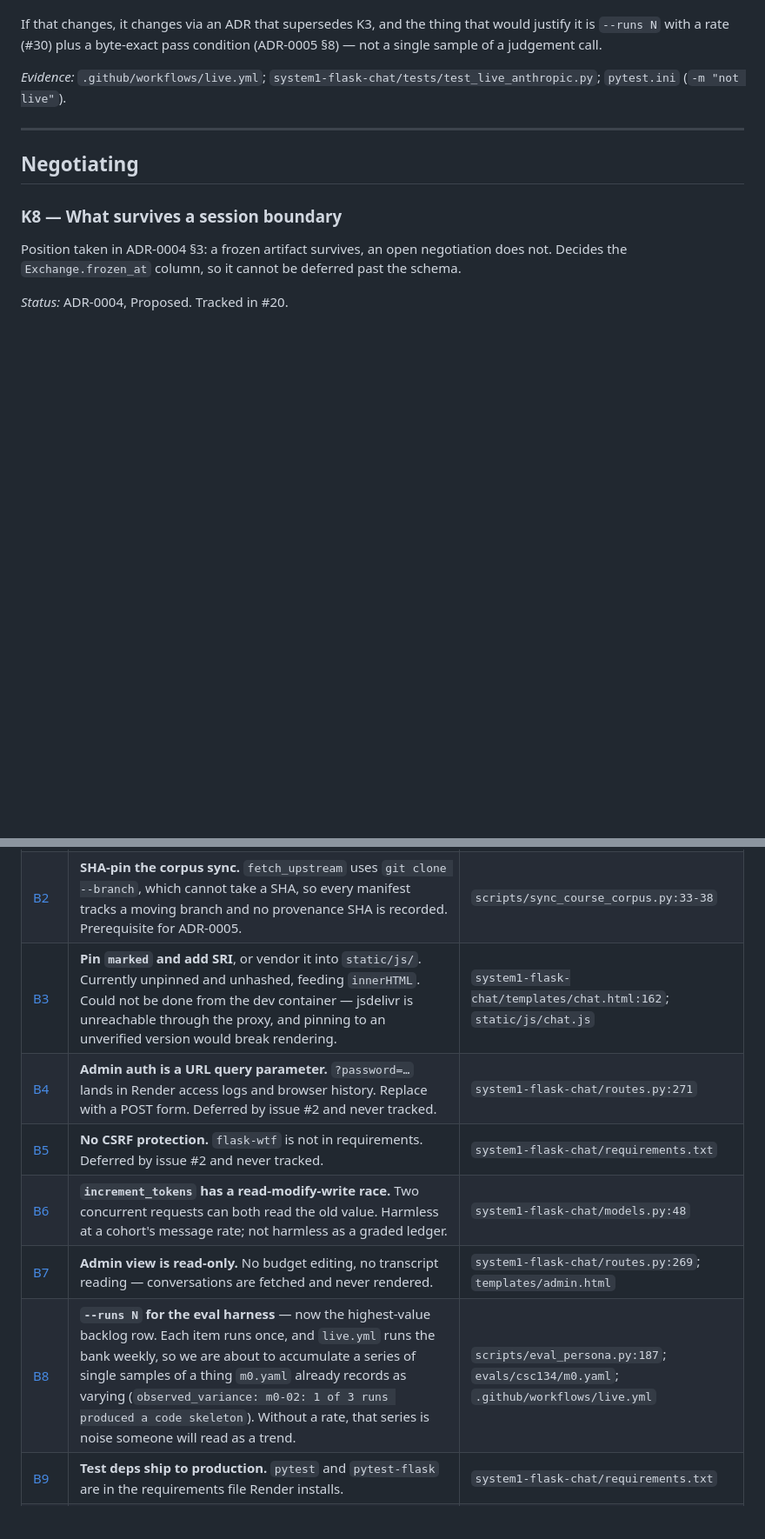
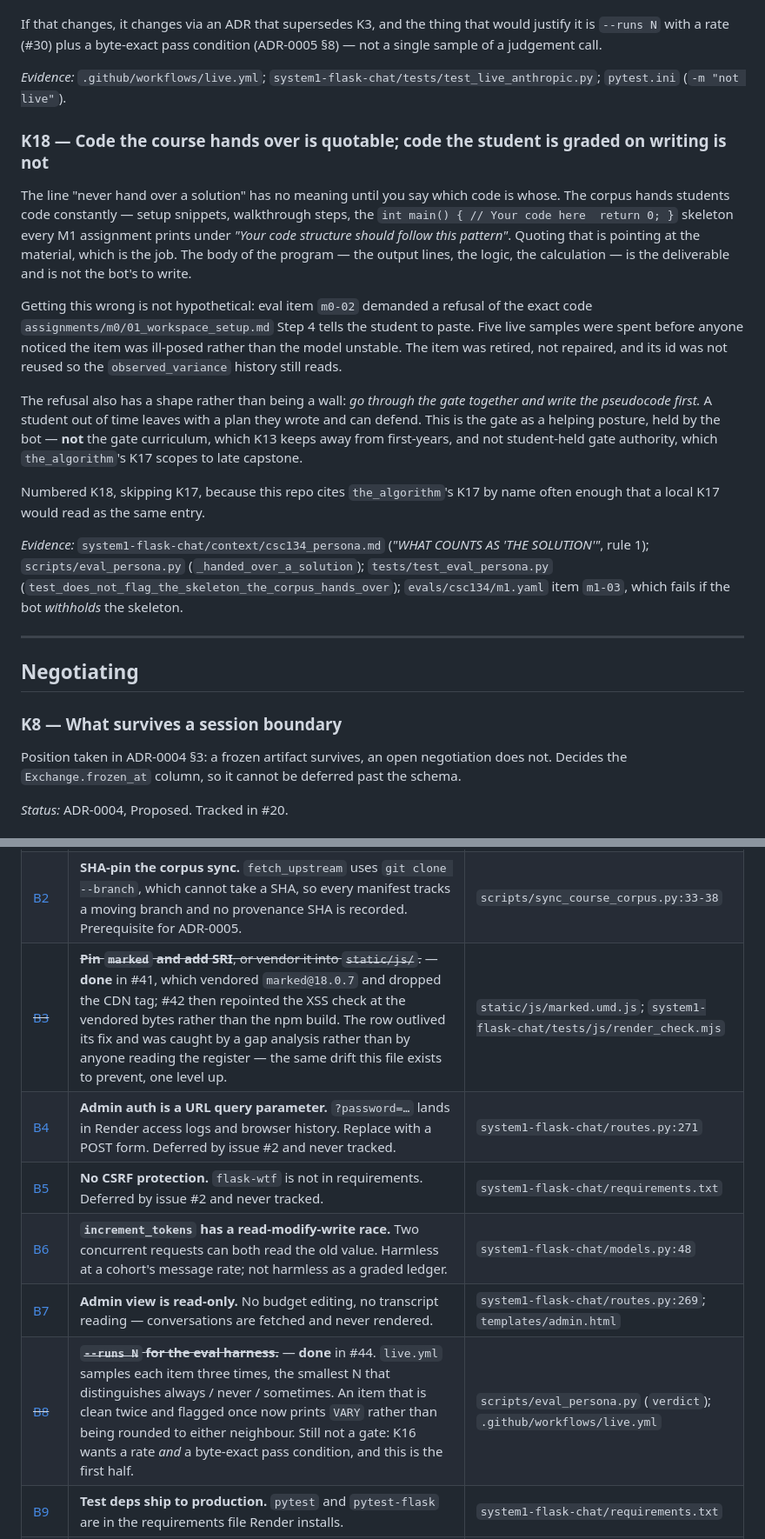
Before and after one commit to norrisaftcc/tool-teacherbot, a Markdown page: docs/registry/KEEP.md, 2 parts joined by grey strips. Shown at 87% size. Rendered like a GitHub page; blank space fills up the shorter version.

Commit message:
Record two decisions the register had lost, and strike two done rows
The register's own opening paragraph says this project's failure mode is
not slow coding, it is decisions that never get recorded. All three items
here are that failure, caught by a gap analysis rather than by anyone
reading the file — which is the part worth noticing.

B3 outlived its fix by nine days. It still described `marked` as
unpinned, unhashed and feeding innerHTML; #41 vendored marked@18.0.7 and
dropped the CDN tag, and #42 repointed the XSS check at the vendored
bytes. Anyone triaging from the backlog table would have gone looking for
a hole that was already closed.

B8 is struck as done in #44.

K18 is the one that matters. "Never hand over a solution" is not a rule
until you say which code is whose, and for two months nothing wrote that
down. The corpus hands students code constantly — setup snippets,
walkthrough steps, the `int main() { // Your code here return 0; }`
skeleton every M1 assignment prints under "Your code structure should
follow this pattern" — and quoting it is pointing at the material, which
is the job. The body of the program is the deliverable and is not the
bot's to write.

The cost of leaving that unwritten is already paid and measurable: m0-02
demanded a refusal of the exact code the M0 walkthrough tells the student
to paste, and five live samples went into arguing with the corpus before
anyone questioned the item instead of the model. CLAUDE.md says anything
constraining the prompt gets an entry; this constrained the prompt, drove
a persona rewrite, an eval retirement and a new bank, and had none.

Numbered K18 rather than K17 because this repo cites the_algorithm's K17
by name often enough that a local K17 would read as the same entry. That
is a small ugliness accepted deliberately over a confusing collision.

Co-Authored-By: Claude Opus 5 <noreply@anthropic.com>
Claude-Session: https://claude.ai/code/session_01U8jKUbS6mJLZDRiqJggcoq

```diff
--- a/docs/registry/KEEP.md
+++ b/docs/registry/KEEP.md
@@ -145,6 +145,38 @@ pass condition (ADR-0005 §8) — not a single sample of a judgement call.
 *Evidence:* `.github/workflows/live.yml`;
 `system1-flask-chat/tests/test_live_anthropic.py`; `pytest.ini` (`-m "not live"`).
 
+### K18 — Code the course hands over is quotable; code the student is graded on writing is not
+
+The line "never hand over a solution" has no meaning until you say which code is
+whose. The corpus hands students code constantly — setup snippets, walkthrough
+steps, the `int main() { // Your code here  return 0; }` skeleton every M1
+assignment prints under *"Your code structure should follow this pattern"*.
+Quoting that is pointing at the material, which is the job. The body of the
+program — the output lines, the logic, the calculation — is the deliverable and
+is not the bot's to write.
+
+Getting this wrong is not hypothetical: eval item `m0-02` demanded a refusal of
+the exact code `assignments/m0/01_workspace_setup.md` Step 4 tells the student to
+paste. Five live samples were spent before anyone noticed the item was ill-posed
+rather than the model unstable. The item was retired, not repaired, and its id
+was not reused so the `observed_variance` history still reads.
+
+The refusal also has a shape rather than being a wall: *go through the gate
+together and write the pseudocode first.* A student out of time leaves with a
+plan they wrote and can defend. This is the gate as a helping posture, held by
+the bot — **not** the gate curriculum, which K13 keeps away from first-years, and
+not student-held gate authority, which `the_algorithm`'s K17 scopes to late
+capstone.
+
+Numbered K18, skipping K17, because this repo cites `the_algorithm`'s K17 by name
+often enough that a local K17 would read as the same entry.
+
+*Evidence:* `system1-flask-chat/context/csc134_persona.md`
+(*"WHAT COUNTS AS 'THE SOLUTION'"*, rule 1); `scripts/eval_persona.py`
+(`_handed_over_a_solution`); `tests/test_eval_persona.py`
+(`test_does_not_flag_the_skeleton_the_corpus_hands_over`); `evals/csc134/m1.yaml`
+item `m1-03`, which fails if the bot *withholds* the skeleton.
+
 ---
 
 ## Negotiating
@@ -222,12 +254,12 @@ Each row carries its evidence and links to its issue. B11-B13 share one thread.
 |---|---|---|
 | ~~[B1](https://github.com/norrisaftcc/tool-teacherbot/issues/23)~~ | ~~**Alembic / Flask-Migrate**~~ — **done**, ADR-0006. Landed before the capstone rather than after, and on a fresh database so the baseline needed no hand-run `stamp`. | ADR-0006 |
 | [B2](https://github.com/norrisaftcc/tool-teacherbot/issues/24) | **SHA-pin the corpus sync.** `fetch_upstream` uses `git clone --branch`, which cannot take a SHA, so every manifest tracks a moving branch and no provenance SHA is recorded. Prerequisite for ADR-0005. | `scripts/sync_course_corpus.py:33-38` |
-| [B3](https://github.com/norrisaftcc/tool-teacherbot/issues/25) | **Pin `marked` and add SRI**, or vendor it into `static/js/`. Currently unpinned and unhashed, feeding `innerHTML`. Could not be done from the dev container — jsdelivr is unreachable through the proxy, and pinning to an unverified version would break rendering. | `system1-flask-chat/templates/chat.html:162`; `static/js/chat.js` |
+| ~~[B3](https://github.com/norrisaftcc/tool-teacherbot/issues/25)~~ | ~~**Pin `marked` and add SRI**, or vendor it into `static/js/`.~~ — **done** in #41, which vendored `marked@18.0.7` and dropped the CDN tag; #42 then repointed the XSS check at the vendored bytes rather than the npm build. The row outlived its fix and was caught by a gap analysis rather than by anyone reading the register — the same drift this file exists to prevent, one level up. | `static/js/marked.umd.js`; `system1-flask-chat/tests/js/render_check.mjs` |
 | [B4](https://github.com/norrisaftcc/tool-teacherbot/issues/26) | **Admin auth is a URL query parameter.** `?password=…` lands in Render access logs and browser history. Replace with a POST form. Deferred by issue #2 and never tracked. | `system1-flask-chat/routes.py:271` |
 | [B5](https://github.com/norrisaftcc/tool-teacherbot/issues/27) | **No CSRF protection.** `flask-wtf` is not in requirements. Deferred by issue #2 and never tracked. | `system1-flask-chat/requirements.txt` |
 | [B6](https://github.com/norrisaftcc/tool-teacherbot/issues/28) | **`increment_tokens` has a read-modify-write race.** Two concurrent requests can both read the old value. Harmless at a cohort's message rate; not harmless as a graded ledger. | `system1-flask-chat/models.py:48` |
 | [B7](https://github.com/norrisaftcc/tool-teacherbot/issues/29) | **Admin view is read-only.** No budget editing, no transcript reading — conversations are fetched and never rendered. | `system1-flask-chat/routes.py:269`; `templates/admin.html` |
-| [B8](https://github.com/norrisaftcc/tool-teacherbot/issues/30) | **`--runs N` for the eval harness** — now the highest-value backlog row. Each item runs once, and `live.yml` runs the bank weekly, so we are about to accumulate a series of single samples of a thing `m0.yaml` already records as varying (`observed_variance: m0-02: 1 of 3 runs produced a code skeleton`). Without a rate, that series is noise someone will read as a trend. | `scripts/eval_persona.py:187`; `evals/csc134/m0.yaml`; `.github/workflows/live.yml` |
+| ~~[B8](https://github.com/norrisaftcc/tool-teacherbot/issues/30)~~ | ~~**`--runs N` for the eval harness.**~~ — **done** in #44. `live.yml` samples each item three times, the smallest N that distinguishes always / never / sometimes. An item that is clean twice and flagged once now prints `VARY` rather than being rounded to either neighbour. Still not a gate: K16 wants a rate *and* a byte-exact pass condition, and this is the first half. | `scripts/eval_persona.py` (`verdict`); `.github/workflows/live.yml` |
 | [B9](https://github.com/norrisaftcc/tool-teacherbot/issues/31) | **Test deps ship to production.** `pytest` and `pytest-flask` are in the requirements file Render installs. | `system1-flask-chat/requirements.txt` |
 | [B10](https://github.com/norrisaftcc/tool-teacherbot/issues/32) | **Stale root documentation.** ~3,269 lines across nine files describe a five-group project shape that no longer exists; `README.md` still advertises deleted credentials. | `README.md`, `CLAUDE.md`, and seven others |
 | [B11](https://github.com/norrisaftcc/tool-teacherbot/issues/33) | **`.DS_Store` is tracked** at the root and in `design/`. `.gitignore` covers only the latter, which is inert since it is already tracked. | `.gitignore:219` |
```
